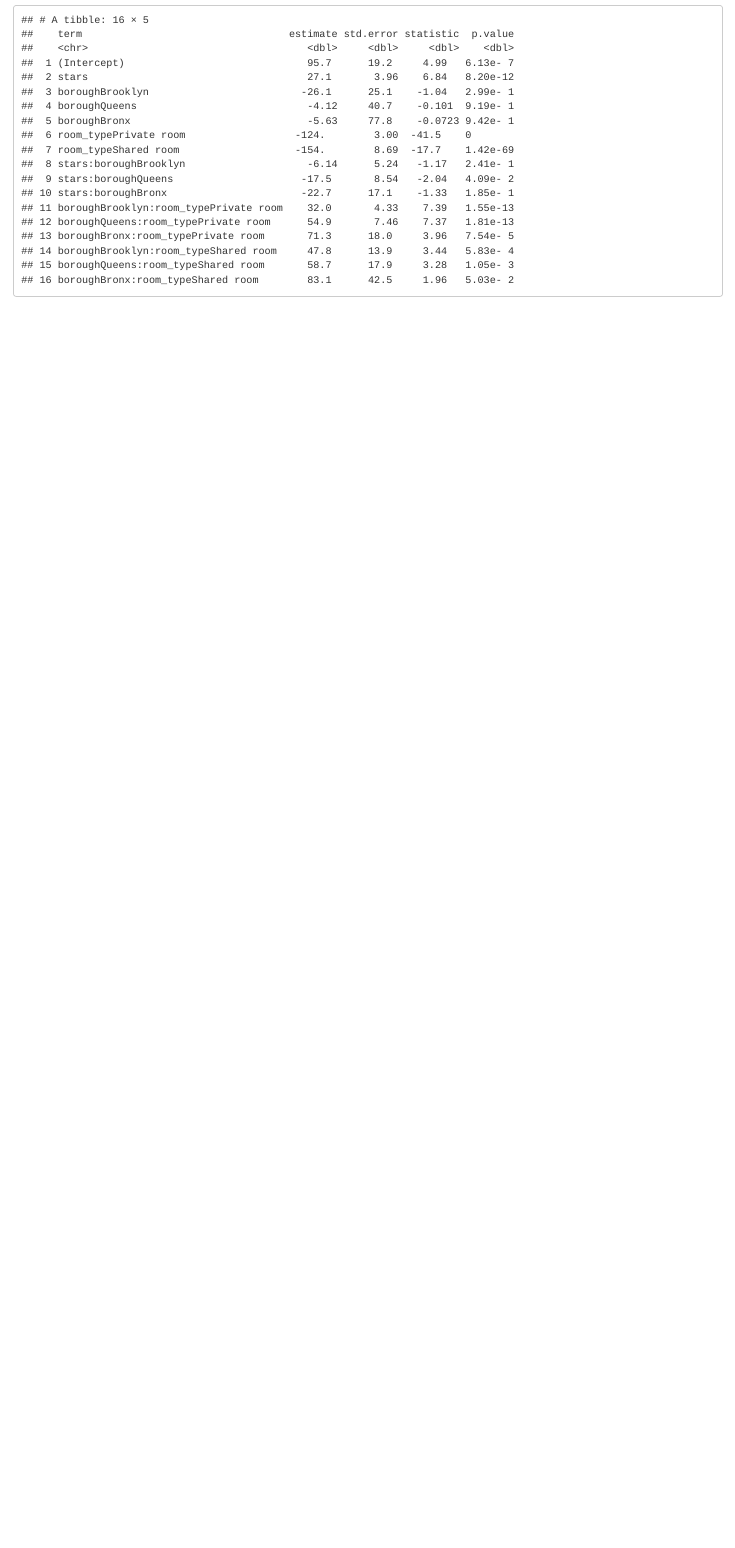
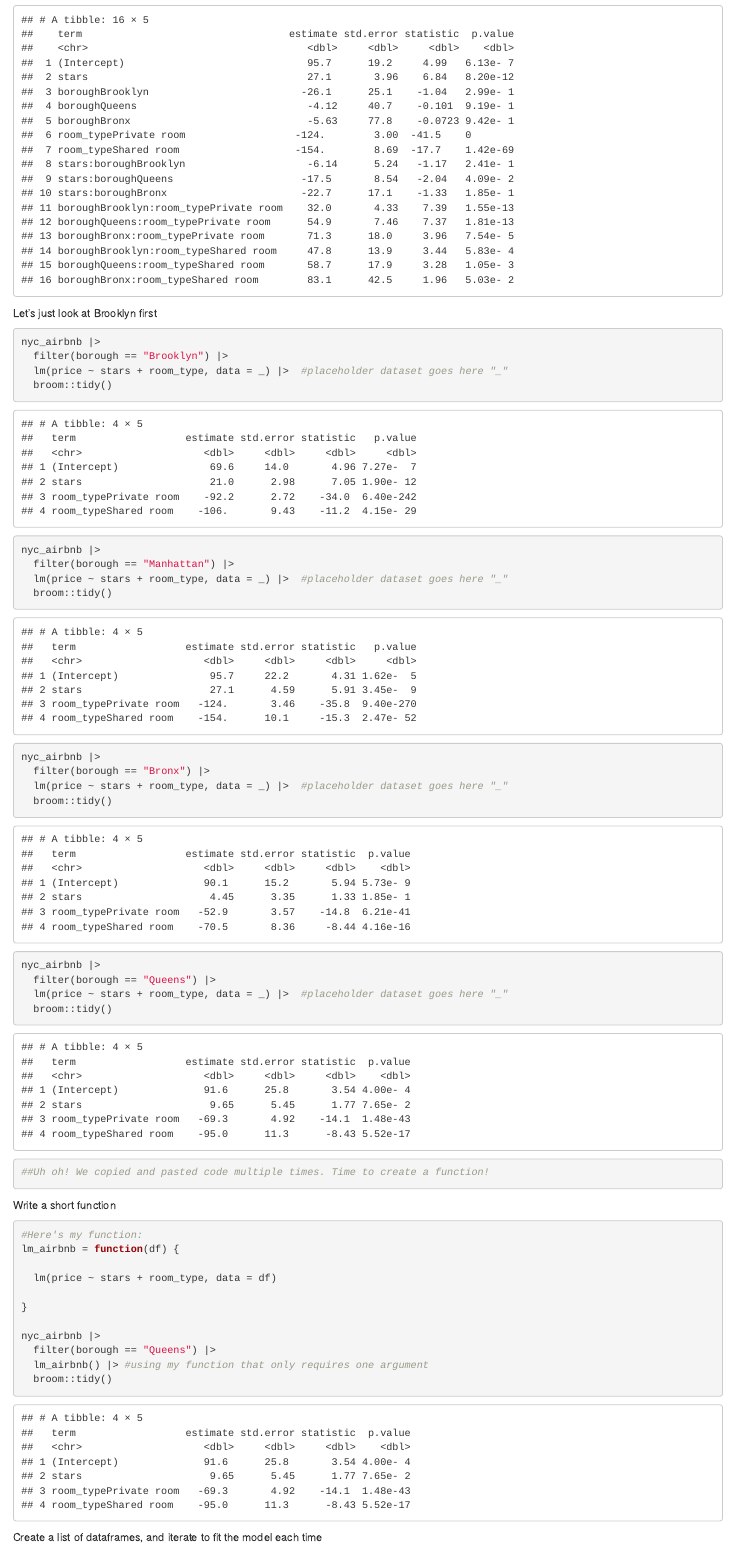
Before and after one commit to rachelenovick/linear_models, an R Markdown document (linear_models.Rmd): the page in a window 1100 px wide, from 4390 px down. The pictures show the output file linear_models.html that the author committed with the source, opened offline.

````diff
--- a/linear_models.Rmd
+++ b/linear_models.Rmd
@@ -132,3 +132,49 @@
 fit_interactions |>
   broom::tidy()
 ```
+
+Let's just look at Brooklyn first
+
+```{r}
+nyc_airbnb |>
+  filter(borough == "Brooklyn") |>
+  lm(price ~ stars + room_type, data = _) |>  #placeholder dataset goes here "_"
+  broom::tidy()
+
+nyc_airbnb |>
+  filter(borough == "Manhattan") |>
+  lm(price ~ stars + room_type, data = _) |>  #placeholder dataset goes here "_"
+  broom::tidy()
+
+nyc_airbnb |>
+  filter(borough == "Bronx") |>
+  lm(price ~ stars + room_type, data = _) |>  #placeholder dataset goes here "_"
+  broom::tidy()
+
+nyc_airbnb |>
+  filter(borough == "Queens") |>
+  lm(price ~ stars + room_type, data = _) |>  #placeholder dataset goes here "_"
+  broom::tidy()
+
+##Uh oh! We copied and pasted code multiple times. Time to create a function!
+```
+
+Write a short function
+
+```{r}
+#Here's my function:
+lm_airbnb = function(df) {
+
+  lm(price ~ stars + room_type, data = df)
+
+}
+
+nyc_airbnb |>
+  filter(borough == "Queens") |>
+  lm_airbnb() |> #using my function that only requires one argument
+  broom::tidy()
+```
+
+Create a list of dataframes, and iterate to fit the model each time
+
+```{r}
````
Also changed, not shown: linear_models.html, linear_models.Rmd (6 more changed lines).
